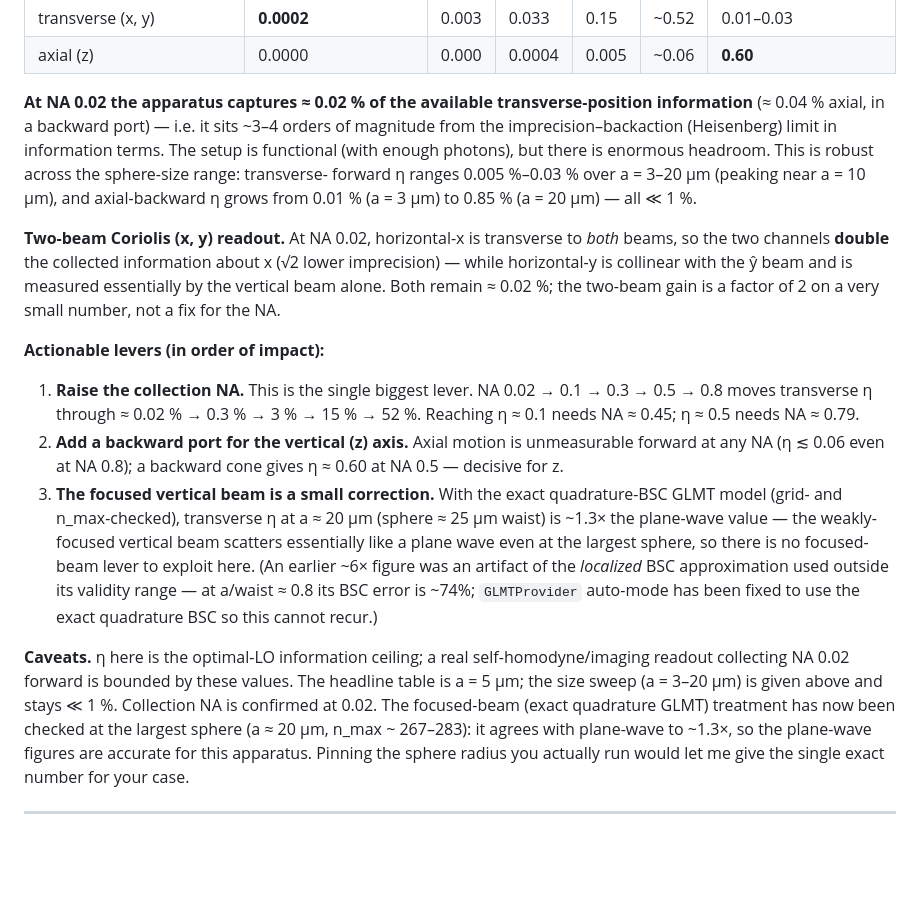
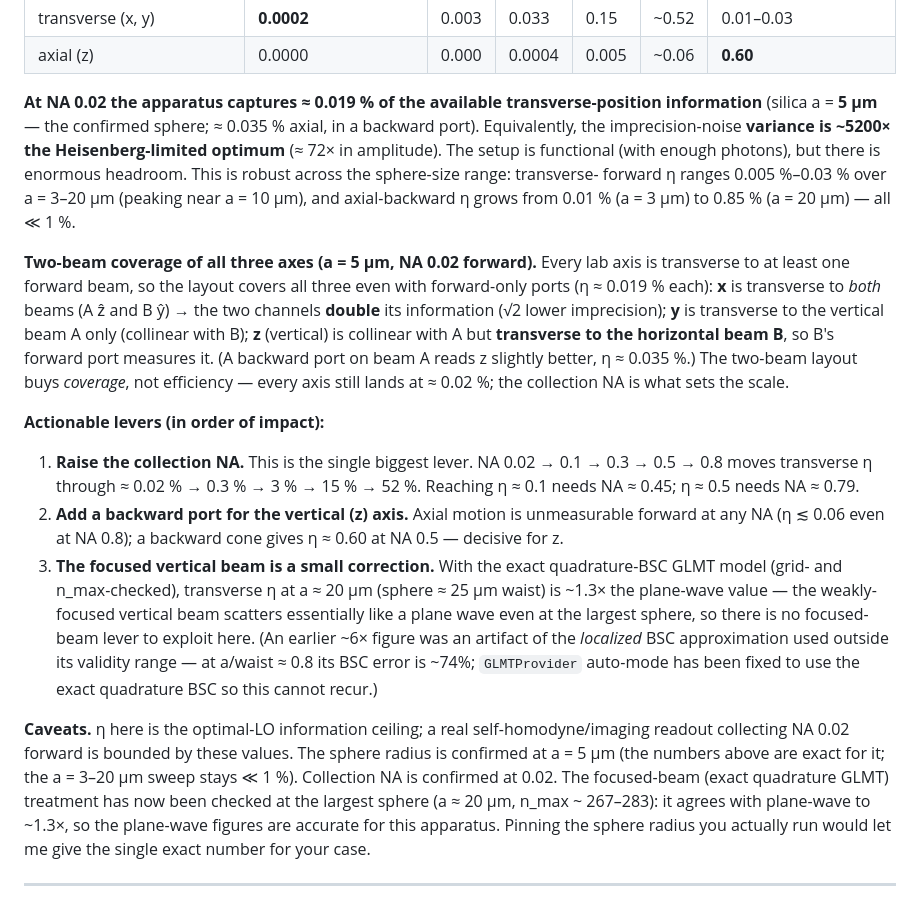
Before and after one commit to Moore-Lab/mie-scattering-simulator, a Markdown page: docs/recommendation.md, the part around the change. GitHub-like rendering; blank space fills up the shorter version.

Commit message:
recommendation(10): lock exact numbers for the confirmed a=5um sphere
a=5um, NA 0.02: transverse eta=0.019% (imprecision variance ~5200x optimal), axial
backward 0.035%. Two-beam layout covers all three lab axes in forward collection --
x by both beams (2x), y by the vertical beam, z by the horizontal beam (transverse to it).

Co-Authored-By: Claude Opus 4.8 <noreply@anthropic.com>

```diff
--- a/docs/recommendation.md
+++ b/docs/recommendation.md
@@ -223,17 +223,20 @@ collected-information efficiency is essentially nil (silica a = 5 µm, 532 nm, g
 | transverse (x, y) | **0.0002** | 0.003 | 0.033 | 0.15 | ~0.52 | 0.01–0.03 |
 | axial (z) | 0.0000 | 0.000 | 0.0004 | 0.005 | ~0.06 | **0.60** |
 
-**At NA 0.02 the apparatus captures ≈ 0.02 % of the available transverse-position information**
-(≈ 0.04 % axial, in a backward port) — i.e. it sits ~3–4 orders of magnitude from the
-imprecision–backaction (Heisenberg) limit in information terms. The setup is functional (with enough
-photons), but there is enormous headroom. This is robust across the sphere-size range: transverse-
+**At NA 0.02 the apparatus captures ≈ 0.019 % of the available transverse-position information**
+(silica a = **5 µm** — the confirmed sphere; ≈ 0.035 % axial, in a backward port). Equivalently, the
+imprecision-noise **variance is ~5200× the Heisenberg-limited optimum** (≈ 72× in amplitude). The
+setup is functional (with enough photons), but there is enormous headroom. This is robust across the sphere-size range: transverse-
 forward η ranges 0.005 %–0.03 % over a = 3–20 µm (peaking near a = 10 µm), and axial-backward η grows
 from 0.01 % (a = 3 µm) to 0.85 % (a = 20 µm) — all ≪ 1 %.
 
-**Two-beam Coriolis (x, y) readout.** At NA 0.02, horizontal-x is transverse to *both* beams, so the
-two channels **double** the collected information about x (√2 lower imprecision) — while horizontal-y
-is collinear with the ŷ beam and is measured essentially by the vertical beam alone. Both remain
-≈ 0.02 %; the two-beam gain is a factor of 2 on a very small number, not a fix for the NA.
+**Two-beam coverage of all three axes (a = 5 µm, NA 0.02 forward).** Every lab axis is transverse to
+at least one forward beam, so the layout covers all three even with forward-only ports (η ≈ 0.019 %
+each): **x** is transverse to *both* beams (A ẑ and B ŷ) → the two channels **double** its information
+(√2 lower imprecision); **y** is transverse to the vertical beam A only (collinear with B); **z**
+(vertical) is collinear with A but **transverse to the horizontal beam B**, so B's forward port
+measures it. (A backward port on beam A reads z slightly better, η ≈ 0.035 %.) The two-beam layout buys
+*coverage*, not efficiency — every axis still lands at ≈ 0.02 %; the collection NA is what sets the scale.
 
 **Actionable levers (in order of impact):**
 1. **Raise the collection NA.** This is the single biggest lever. NA 0.02 → 0.1 → 0.3 → 0.5 → 0.8
@@ -250,8 +253,9 @@ is collinear with the ŷ beam and is measured essentially by the vertical beam a
    this cannot recur.)
 
 **Caveats.** η here is the optimal-LO information ceiling; a real self-homodyne/imaging readout
-collecting NA 0.02 forward is bounded by these values. The headline table is a = 5 µm; the size sweep
-(a = 3–20 µm) is given above and stays ≪ 1 %. Collection NA is confirmed at 0.02. The focused-beam (exact
+collecting NA 0.02 forward is bounded by these values. The sphere radius is confirmed at
+a = 5 µm (the numbers above are exact for it; the a = 3–20 µm sweep stays ≪ 1 %). Collection NA is
+confirmed at 0.02. The focused-beam (exact
 quadrature GLMT) treatment has now been checked at the largest sphere (a ≈ 20 µm, n_max ~ 267–283): it
 agrees with plane-wave to ~1.3×, so the plane-wave figures are accurate for this apparatus. Pinning the
 sphere radius you actually run would let me give the single exact number for your case.
```
